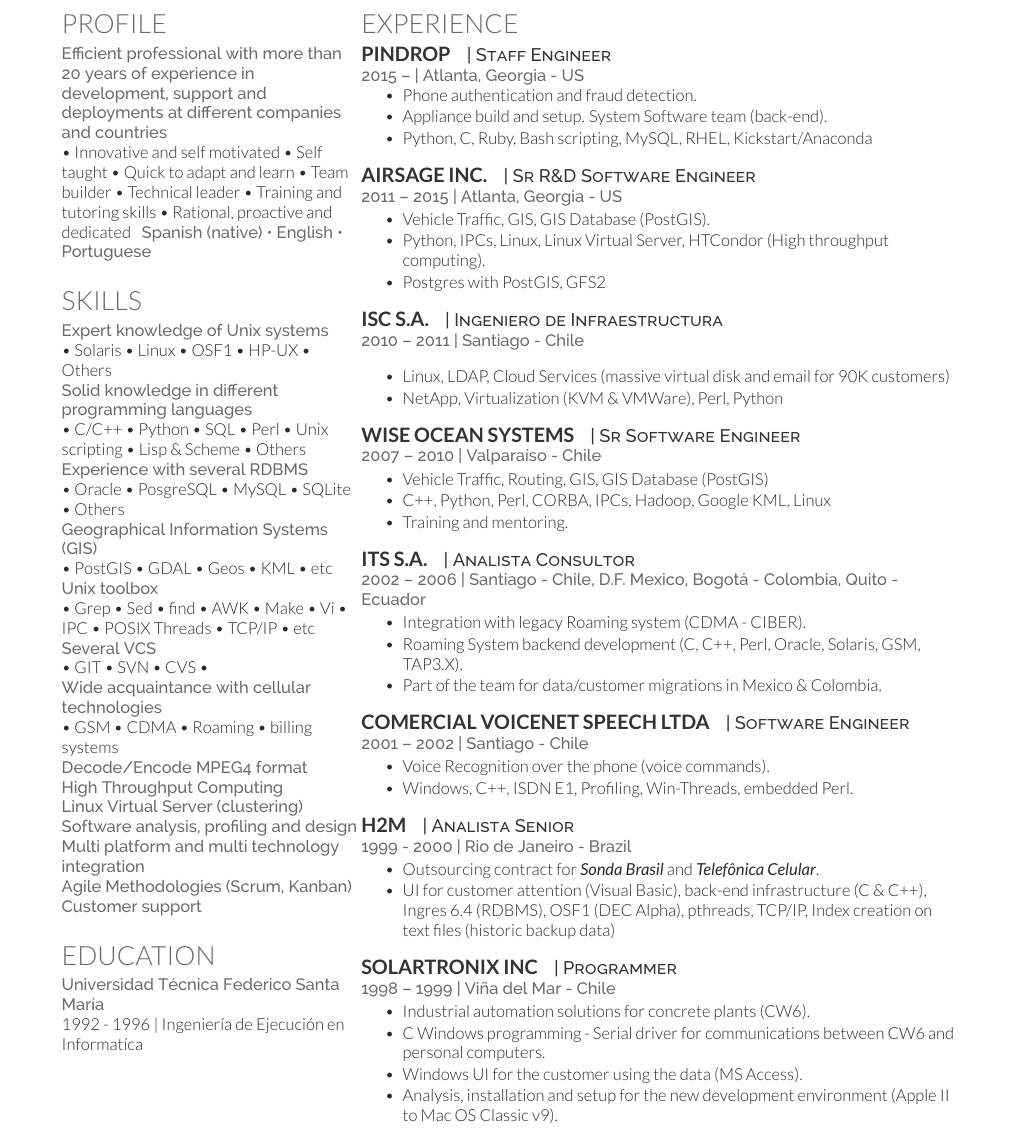
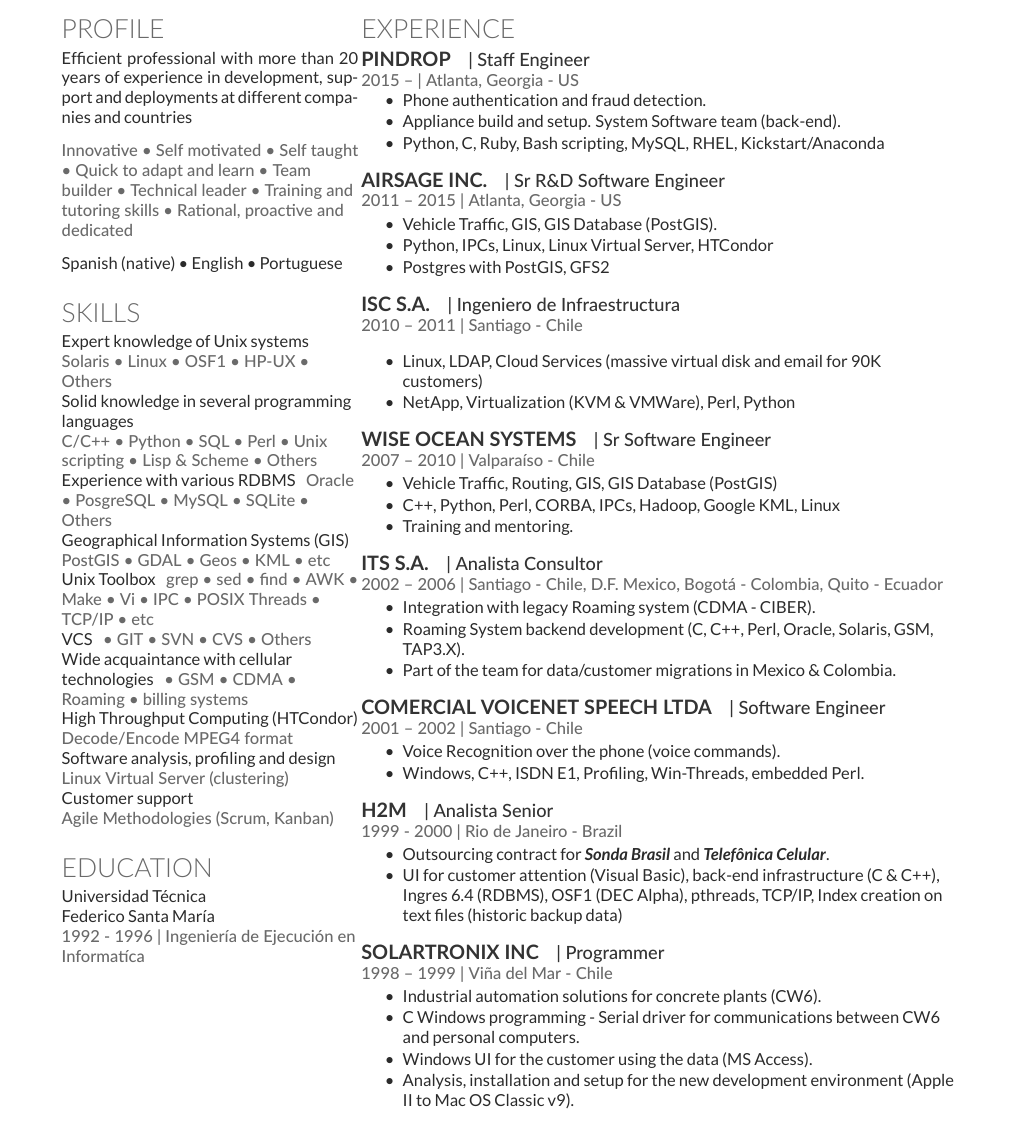
Before and after one commit to el-chay/cv, a LaTeX CV (cv.tex, which reads cvitae.cls): part of page 2 of 2 before the commit and part of the page after it, cut so that both start at the same text. Compiled offline with XeLaTeX.

Commit message:
Remove foreign font dependencies.

```diff
--- a/cv.tex
+++ b/cv.tex
@@ -13,66 +13,71 @@
 % Profile
 \section{Profile}
 
-\location{Efficient professional with more than 20 years of experience in development,
+{Efficient professional with more than 20 years of experience in development,
   support and deployments at different companies and countries}
 %*responsible
 %*commitment
 %*focused on the company and the team
 %*trust able ?, because I'm there
 
-\textbullet{} Innovative and self motivated
+\sectionspace
+\location{Innovative
+\textbullet{} Self motivated
 \textbullet{} Self taught
 \textbullet{} Quick to adapt and learn
 \textbullet{} Team builder
 \textbullet{} Technical leader
 \textbullet{} Training and tutoring skills
-\textbullet{} Rational, proactive and dedicated
-\location{Spanish (native) \textbullet{} English \textbullet{} Portuguese}
+\textbullet{} Rational, proactive and dedicated}
+
+\sectionspace
+{Spanish (native) \textbullet{} English \textbullet{} Portuguese}
 \sectionspace
 %----------------------------------------------------------------------------------------
 \section {Skills}
 
-\location{Expert knowledge of Unix systems}
-\textbullet{} Solaris \textbullet{} Linux \textbullet{} OSF1 \textbullet{} HP-UX \textbullet{} Others
+{Expert knowledge of Unix systems}
+\location{Solaris \textbullet{} Linux \textbullet{} OSF1 \textbullet{} HP-UX \textbullet{} Others}
 
-\location{Solid knowledge in different programming languages}
-\textbullet{} C/C++ \textbullet{} Python \textbullet{} SQL \textbullet{} Perl \textbullet{} Unix scripting
-\textbullet{} {Lisp \& Scheme} \textbullet{} Others
+{Solid knowledge in several programming languages}
 
-\location{Experience with several RDBMS}
-\textbullet{} Oracle \textbullet{} PosgreSQL \textbullet{} MySQL \textbullet{} SQLite \textbullet{} Others
+\location{C/C++ \textbullet{} Python \textbullet{} SQL \textbullet{} Perl \textbullet{} Unix scripting
+\textbullet{} {Lisp \& Scheme} \textbullet{} Others}
 
-\location{Geographical Information Systems (GIS)}
-\textbullet{} PostGIS \textbullet{} GDAL \textbullet{} Geos \textbullet{} KML \textbullet{} etc
+{Experience with various RDBMS}
+\location{Oracle \textbullet{} PosgreSQL \textbullet{} MySQL \textbullet{} SQLite \textbullet{} Others}
 
-\location{Unix toolbox}
-\textbullet{} Grep \textbullet{} Sed \textbullet{} find \textbullet{} AWK \textbullet{} Make
-\textbullet{} Vi \textbullet{} IPC \textbullet{} POSIX Threads \textbullet{} TCP/IP \textbullet{} etc
+{Geographical Information Systems (GIS)}
+\location{PostGIS \textbullet{} GDAL \textbullet{} Geos \textbullet{} KML \textbullet{} etc}
 
-\location{Several VCS} \textbullet{} GIT \textbullet{} SVN \textbullet{} CVS \textbullet{}
+{Unix Toolbox}
+\location{grep \textbullet{} sed \textbullet{} find \textbullet{} AWK \textbullet{} Make
+\textbullet{} Vi \textbullet{} IPC \textbullet{} POSIX Threads \textbullet{} TCP/IP \textbullet{} etc}
 
-\location{Wide acquaintance with cellular technologies}
-\textbullet{} GSM \textbullet{} CDMA \textbullet{} Roaming \textbullet{} billing systems
+{VCS}
+\location{\textbullet{} GIT \textbullet{} SVN \textbullet{} CVS \textbullet{} Others}
+
+{Wide acquaintance with cellular technologies}
+\location{\textbullet{} GSM \textbullet{} CDMA \textbullet{} Roaming \textbullet{} billing systems}
+
+{High Throughput Computing (HTCondor)}
 
 \location{Decode/Encode MPEG4 format}
 
-\location{High Throughput Computing}
+{Software analysis, profiling and design}
 
 \location{Linux Virtual Server (clustering)}
 
-\location{Software analysis, profiling and design}
-
-\location{Multi platform and multi technology integration}
+Customer support
 
 \location{Agile Methodologies (Scrum, Kanban)}
-
-\location{Customer support}
 
 \sectionspace
 
 \section{Education}
-\location{Universidad Técnica Federico Santa María}
-1992 - 1996 | Ingeniería de Ejecución en Informatíca
+{Universidad Técnica \\ Federico Santa María}
+
+\location{1992 - 1996 | Ingeniería de Ejecución en Informatíca}
 \end{minipage} % Left column ends here
 %--- RIGHT COLUMN -----------------------------------------------------------------------
 \begin{minipage}[t]{0.66\textwidth}
@@ -82,7 +87,7 @@
 \descript{| Staff Engineer}
 
 \location{2015 – | Atlanta, Georgia - US}
-\vspace{\topsep} % Hacky fix for awkward extra vertical space
+\vspace{\topsep} % Hack: must go in the first item
 \begin{tightitemize}
 \item Phone authentication and fraud detection.
 \item Appliance build and setup. System Software team (back-end).
@@ -97,7 +102,7 @@
 \location{2011 – 2015 | Atlanta, Georgia - US}
 \begin{tightitemize}
 \item Vehicle Traffic, GIS, GIS Database (PostGIS).
-\item Python, IPCs, Linux, Linux Virtual Server, HTCondor (High throughput computing).
+\item Python, IPCs, Linux, Linux Virtual Server, HTCondor
 \item Postgres with PostGIS, GFS2
 \end{tightitemize}
 
--- a/cvitae.cls
+++ b/cvitae.cls
@@ -58,7 +57,7 @@
 % Section titles (Profile, Skills, etc).
 \titleformat{\section}{
   \color{headings}
-  \fontspec[Path = fonts/lato/]{Lato-Lig}
+  \fontspec{Lato-Light}
   \fontsize{16pt}{24pt}
   \selectfont
   \raggedright
@@ -68,7 +67,7 @@
 % Company names
 \newcommand{\company}[1]{
   \color{subheadings}
-  \fontspec[Path = fonts/lato/]{Lato-Bol}
+  \fontspec{Lato-Bold}
   \fontsize{12pt}{12pt}
   \selectfont\uppercase {#1}
   \normalfont
@@ -78,8 +77,7 @@
 \newcommand{\descript}[1]{
   \color{subheadings}
   \raggedright
-  \scshape
-  \fontspec[Path = fonts/raleway/]{Raleway-Medium}
+  \fontspec{Lato-Medium}
   \fontsize{11pt}{13pt}
   \selectfont {#1 \\}
   \normalfont
@@ -89,7 +87,7 @@
 \newcommand{\location}[1]{
   \color{headings}
   \raggedright
-  \fontspec[Path = fonts/raleway/]{Raleway-Medium}
+  \fontspec{Lato-Medium}
   \fontsize{10pt}{12pt}
   \selectfont {#1\\}
   \normalfont
```
Also changed, not shown: cv.tex (2 more changed lines), cvitae.cls (17 more changed lines).
